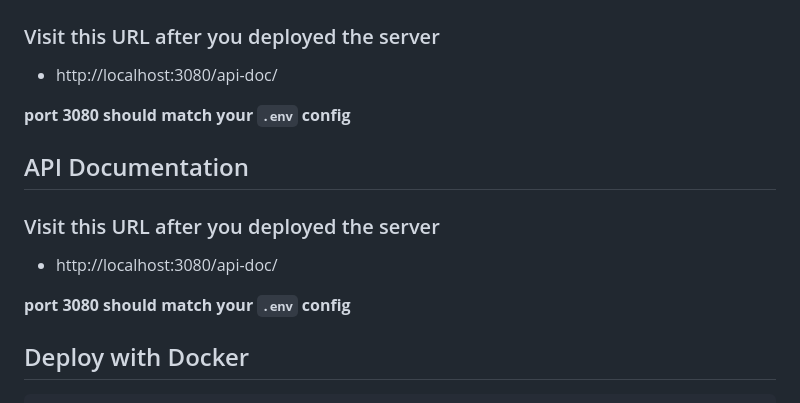
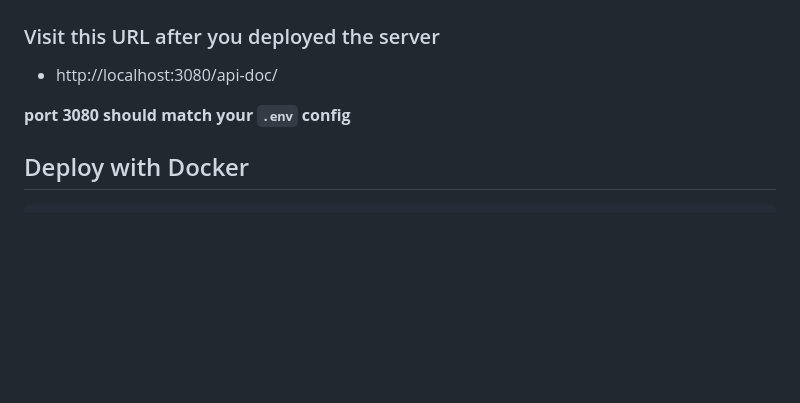
Before and after one commit to johnny990628/GHL_Backend, a Markdown page: README.md, the part around the change. GitHub-like rendering; blank space fills up the shorter version.

Commit message:
doc: Delete duplicated API Doc section

````diff
--- a/README.md
+++ b/README.md
@@ -51,12 +51,6 @@ node server.js
 
 **port 3080 should match your `.env` config**
 
-## API Documentation
-### Visit this URL after you deployed the server
-+ http://localhost:3080/api-doc/
-
-**port 3080 should match your `.env` config**
-
 ## Deploy with Docker
 ```bash
 git clone https://github.com/johnny990628/GHL_backend.git
````
